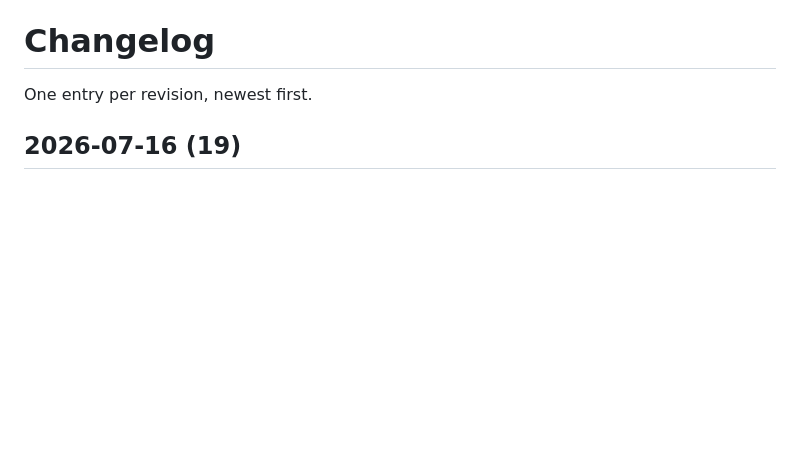
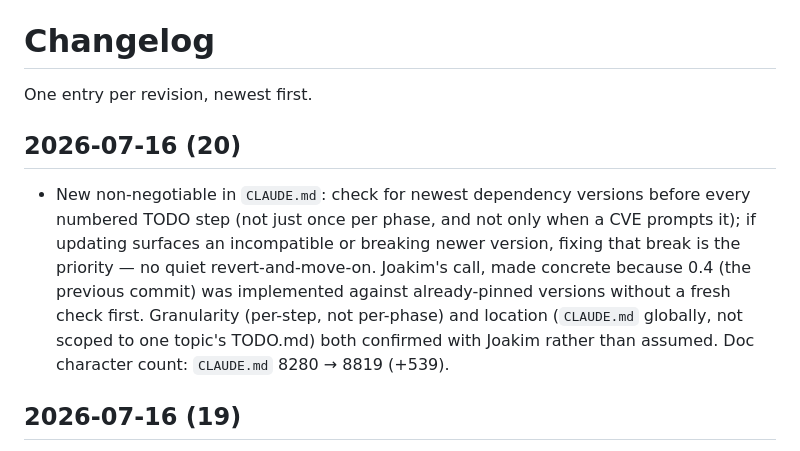
Before and after one commit to DaDrummerthe1st/differentiate-pictures-for-auto-sync, a Markdown page: CHANGELOG.md, the part around the change. Drawn GitHub-style; blank space fills up the shorter version.

```diff
--- a/CHANGELOG.md
+++ b/CHANGELOG.md
@@ -1,6 +1,19 @@
 # Changelog
 
 One entry per revision, newest first.
+
+## 2026-07-16 (20)
+
+- New non-negotiable in `CLAUDE.md`: check for newest dependency
+  versions before every numbered TODO step (not just once per phase, and
+  not only when a CVE prompts it); if updating surfaces an incompatible
+  or breaking newer version, fixing that break is the priority — no
+  quiet revert-and-move-on. Joakim's call, made concrete because 0.4 (the
+  previous commit) was implemented against already-pinned versions
+  without a fresh check first. Granularity (per-step, not per-phase) and
+  location (`CLAUDE.md` globally, not scoped to one topic's TODO.md)
+  both confirmed with Joakim rather than assumed. Doc character count:
+  `CLAUDE.md` 8280 → 8819 (+539).
 
 ## 2026-07-16 (19)
 
```
Also changed, not shown: CLAUDE.md (+8 -0 lines).
